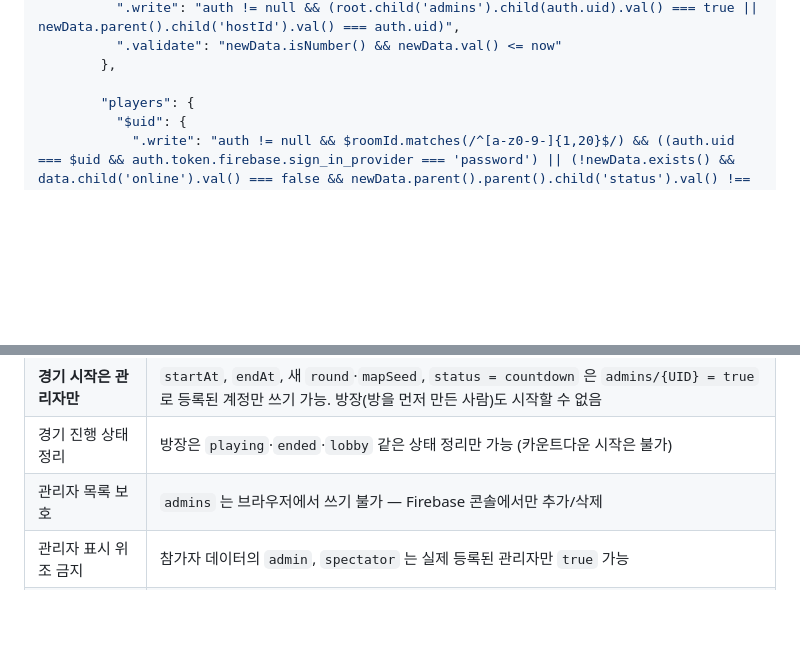
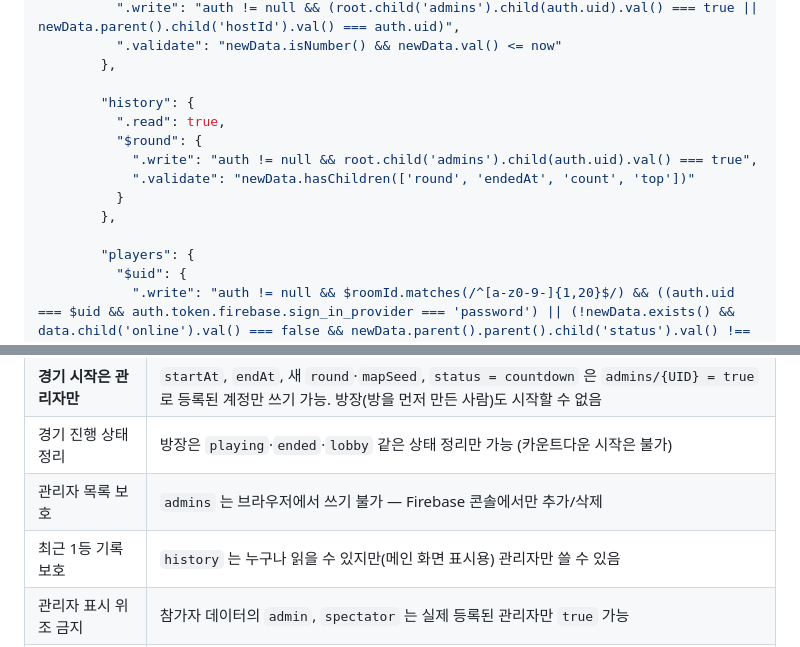
Before and after one commit to pokemongachashop/pokeevent2222, a Markdown page: README.md, 2 parts joined by grey strips. Drawn GitHub-style; blank space fills up the shorter version.

```diff
--- a/README.md
+++ b/README.md
@@ -86,6 +86,14 @@
           ".validate": "newData.isNumber() && newData.val() <= now"
         },
 
+        "history": {
+          ".read": true,
+          "$round": {
+            ".write": "auth != null && root.child('admins').child(auth.uid).val() === true",
+            ".validate": "newData.hasChildren(['round', 'endedAt', 'count', 'top'])"
+          }
+        },
+
         "players": {
           "$uid": {
             ".write": "auth != null && $roomId.matches(/^[a-z0-9-]{1,20}$/) && ((auth.uid === $uid && auth.token.firebase.sign_in_provider === 'password') || (!newData.exists() && data.child('online').val() === false && newData.parent().parent().child('status').val() !== 'countdown' && newData.parent().parent().child('status').val() !== 'playing'))",
@@ -127,6 +135,7 @@
 | **경기 시작은 관리자만** | `startAt`, `endAt`, 새 `round`·`mapSeed`, `status = countdown` 은 `admins/{UID} = true` 로 등록된 계정만 쓰기 가능. 방장(방을 먼저 만든 사람)도 시작할 수 없음 |
 | 경기 진행 상태 정리 | 방장은 `playing`·`ended`·`lobby` 같은 상태 정리만 가능 (카운트다운 시작은 불가) |
 | 관리자 목록 보호 | `admins` 는 브라우저에서 쓰기 불가 — Firebase 콘솔에서만 추가/삭제 |
+| 최근 1등 기록 보호 | `history` 는 누구나 읽을 수 있지만(메인 화면 표시용) 관리자만 쓸 수 있음 |
 | 관리자 표시 위조 금지 | 참가자 데이터의 `admin`, `spectator` 는 실제 등록된 관리자만 `true` 가능 |
 | 방장 가로채기 금지 | 현재 방장이 없거나 연결이 끊겼을 때만 방장 변경 가능 |
 | 비정상 값 거부 | 닉네임 1~12자, 캐릭터 id 고정 목록, 경기 시간 180초 고정, 이동 거리 상한(경과 시간 기준), 탈락 후 같은 경기에서 부활 금지 |
```
